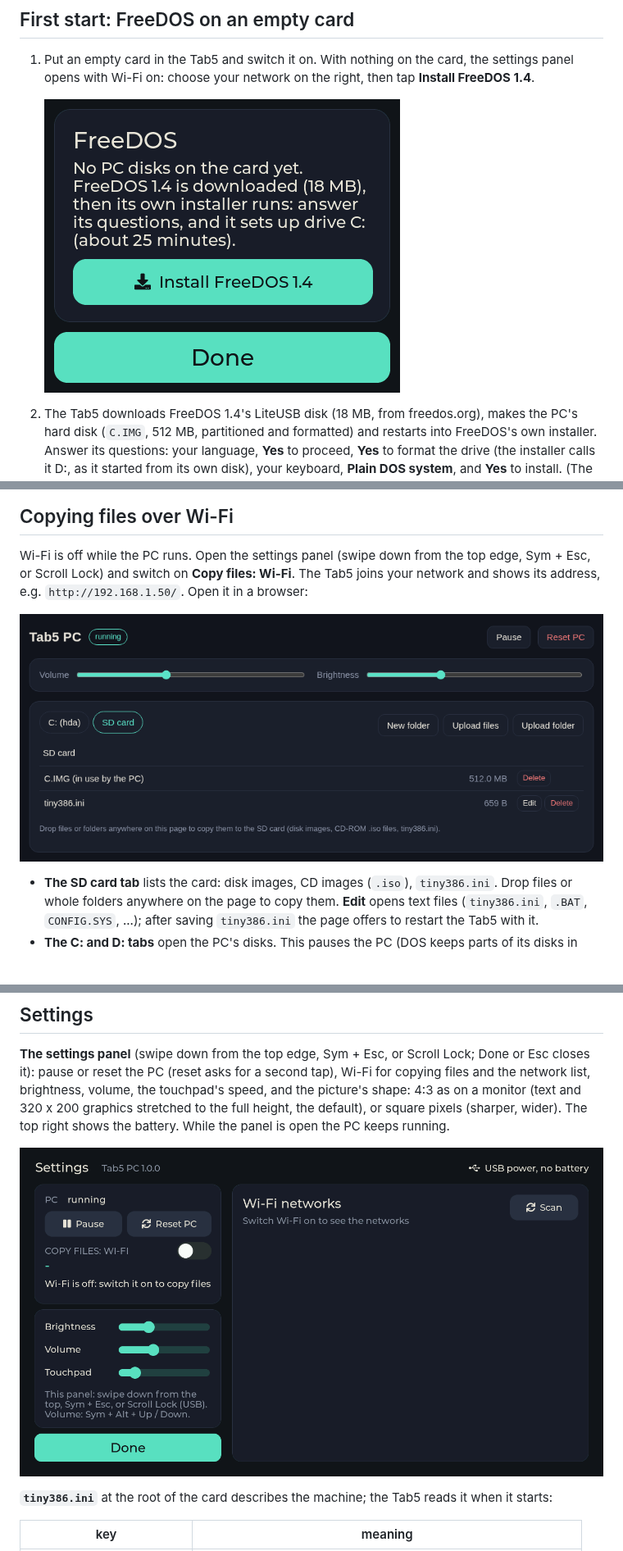
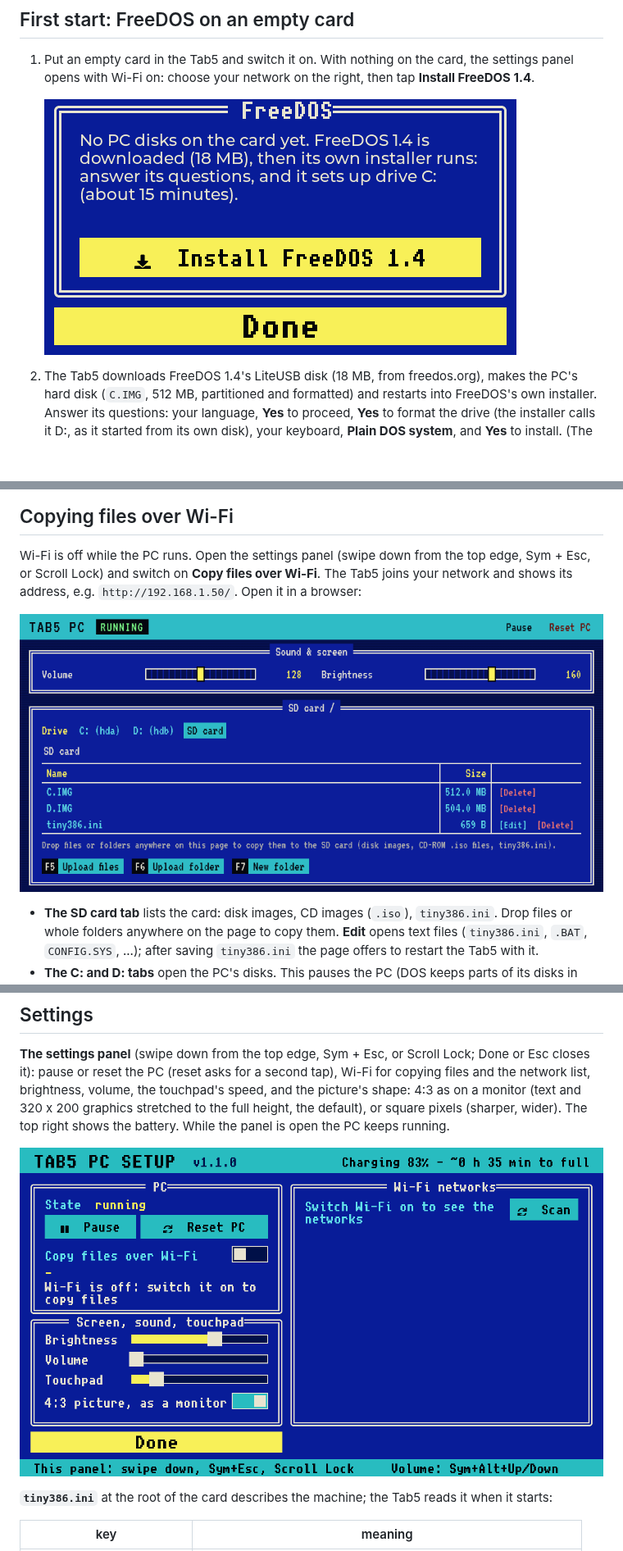
Before and after one commit to yejun/tab5-pc, a Markdown page: README.md, 3 parts joined by grey strips. Shown at 82% size. Rendered like a GitHub page; pictures changed too: docs/images/panel-install.png, docs/images/panel.png, docs/images/web.png; blank space fills up the shorter version.

```diff
--- a/README.md
+++ b/README.md
@@ -111,7 +111,7 @@ speaker.
 ## Copying files over Wi-Fi
 
 Wi-Fi is off while the PC runs. Open the settings panel (swipe down from the top edge, Sym + Esc, or Scroll Lock)
-and switch on **Copy files: Wi-Fi**. The Tab5 joins your network and shows its address, e.g. `http://192.168.1.50/`.
+and switch on **Copy files over Wi-Fi**. The Tab5 joins your network and shows its address, e.g. `http://192.168.1.50/`.
 Open it in a browser:
 
 ![The web page](docs/images/web.png)
```
Also changed, not shown: other parts of README.md (+1 -1 lines), CHANGELOG.md (+4 -1 lines), THIRD_PARTY_NOTICES.md (+2 -1 lines), 2 other files.
